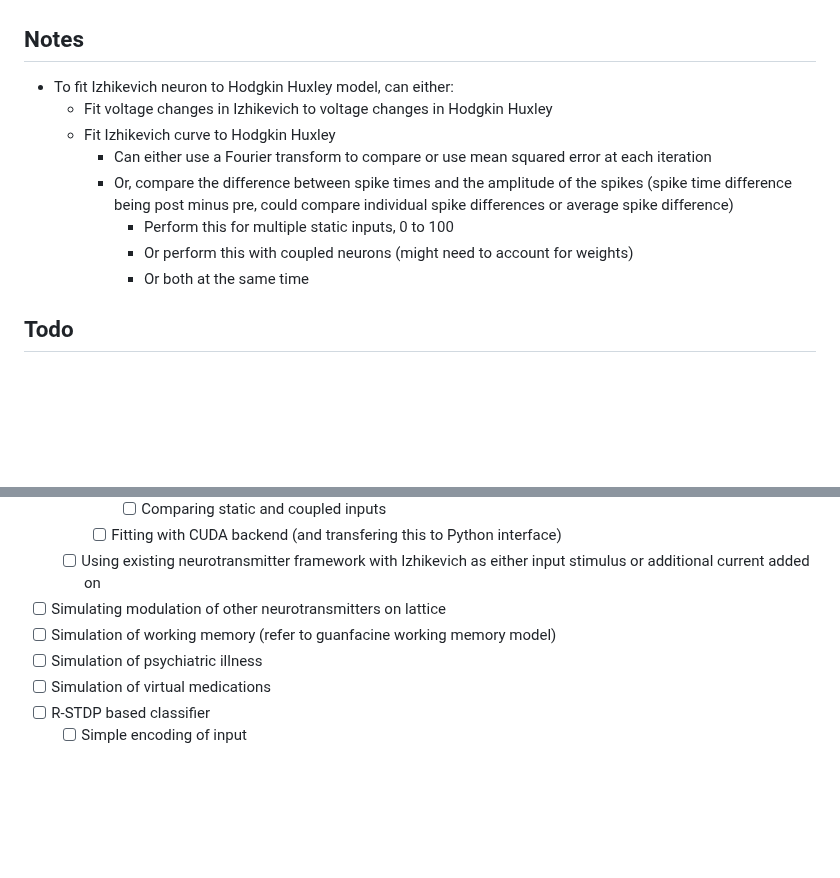
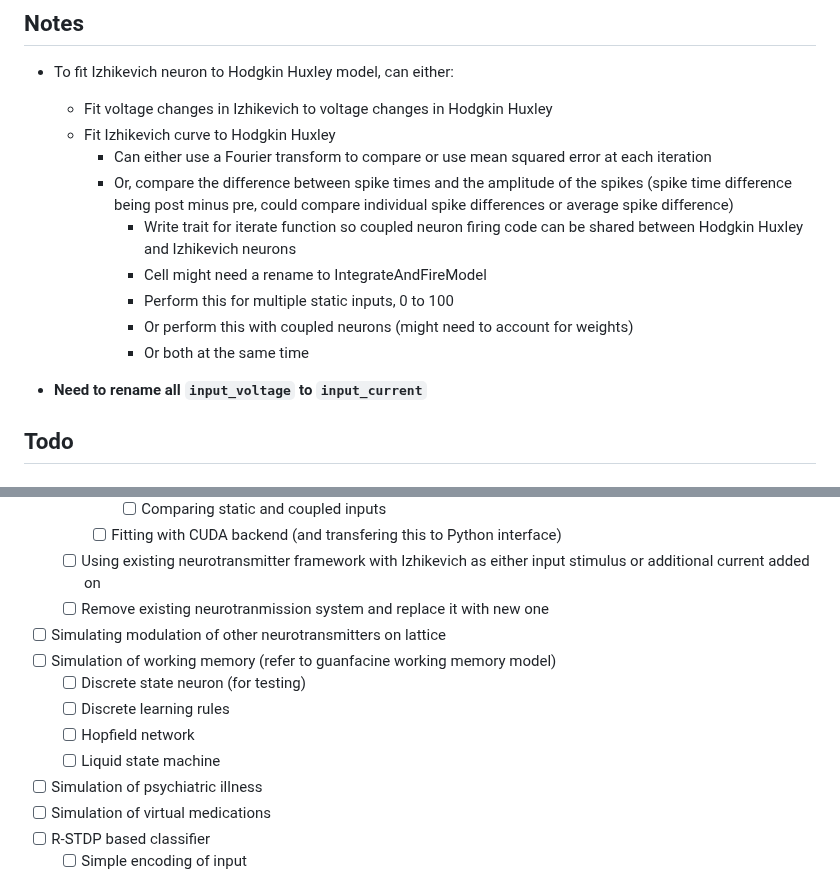
Before and after one commit to NikhilMukraj/spiking-neural-networks, a Markdown page: README.md, 2 parts joined by grey strips. GitHub-like rendering; blank space fills up the shorter version.

```diff
--- a/README.md
+++ b/README.md
@@ -19,9 +19,13 @@ EEG processing with fourier transforms, and power spectral density calculations
   - Fit Izhikevich curve to Hodgkin Huxley
     - Can either use a Fourier transform to compare or use mean squared error at each iteration
     - Or, compare the difference between spike times and the amplitude of the spikes (spike time difference being post minus pre, could compare individual spike differences or average spike difference)
+      - Write trait for iterate function so coupled neuron firing code can be shared between Hodgkin Huxley and Izhikevich neurons
+      - Cell might need a rename to IntegrateAndFireModel
       - Perform this for multiple static inputs, 0 to 100
       - Or perform this with coupled neurons (might need to account for weights)
       - Or both at the same time
+
+- **Need to rename all `input_voltage` to `input_current`**
 
 ## Todo
 
@@ -102,8 +106,13 @@ EEG processing with fourier transforms, and power spectral density calculations
       - [ ] Comparing static and coupled inputs
     - [ ] Fitting with CUDA backend (and transfering this to Python interface)
   - [ ] Using existing neurotransmitter framework with Izhikevich as either input stimulus or additional current added on
+  - [ ] Remove existing neurotranmission system and replace it with new one
 - [ ] Simulating modulation of other neurotransmitters on lattice
 - [ ] Simulation of working memory (refer to guanfacine working memory model)
+  - [ ] Discrete state neuron (for testing)
+  - [ ] Discrete learning rules
+  - [ ] Hopfield network
+  - [ ] Liquid state machine
 - [ ] Simulation of psychiatric illness
 - [ ] Simulation of virtual medications
 - [ ] R-STDP based classifier
```
